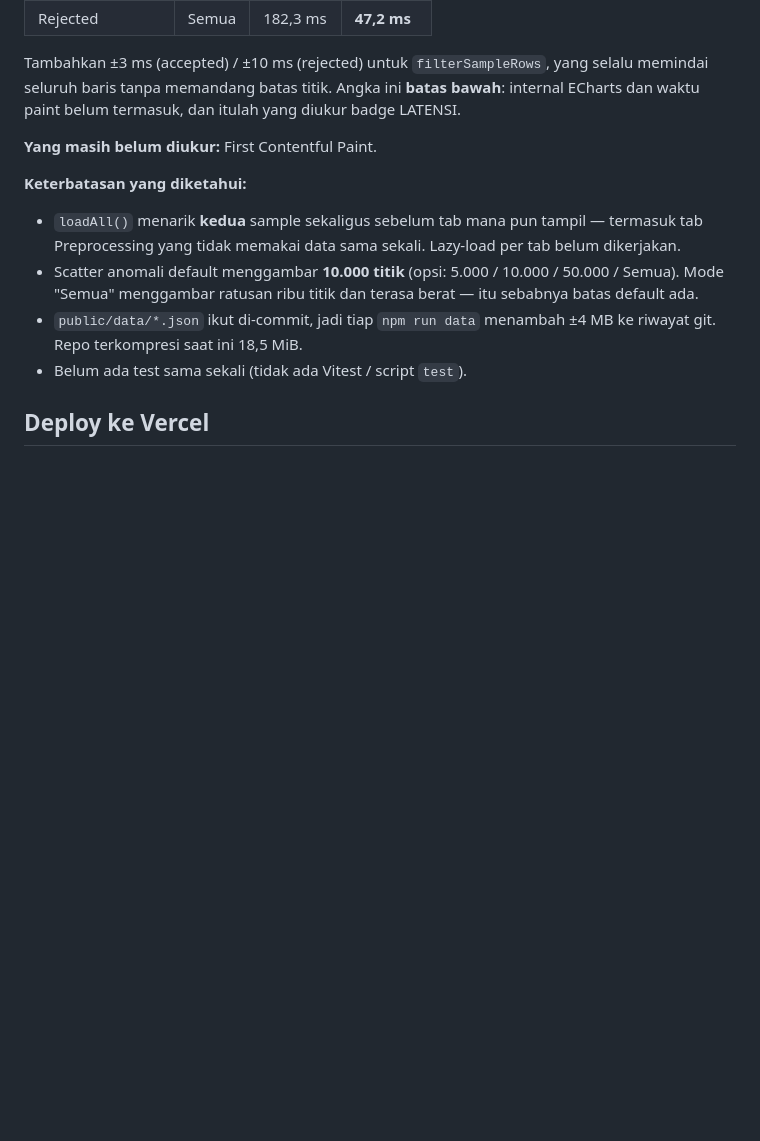
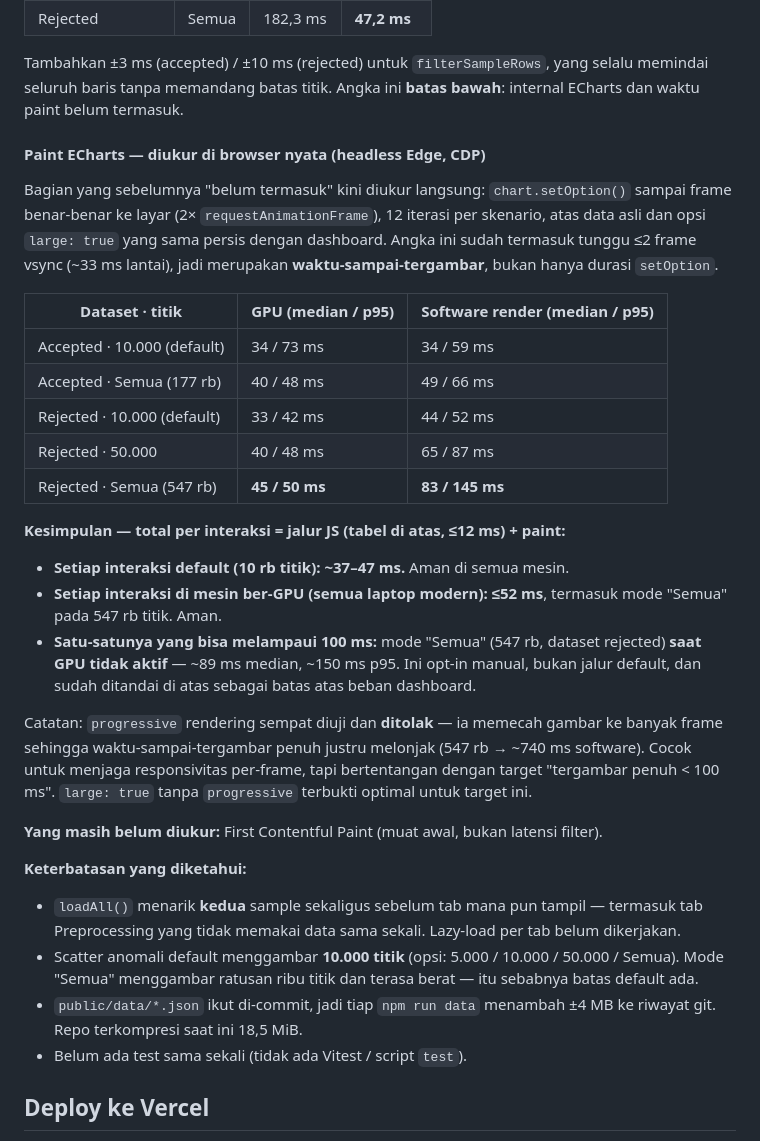
Before and after one commit to StievenLee/Data-Mining-All-Lending-Club-loan, a Markdown page: Phase 5 Dashboard Web/README.md, the part around the change. Drawn GitHub-style; blank space fills up the shorter version.

Commit message:
docs(dashboard): isi angka paint ECharts hasil ukur, buktikan <100ms
Bagian paint yang sebelumnya "belum diukur" kini diisi hasil ukur langsung
di browser nyata (Edge headless via CDP, large:true, data asli). Total per
interaksi = jalur JS (<=12ms) + paint: default 10k ~37-47ms di semua mesin,
setiap interaksi di mesin ber-GPU <=52ms termasuk mode "Semua" 547rb titik.
Satu-satunya yang bisa >100ms adalah "Semua" 547rb tanpa GPU (opt-in manual).
progressive rendering diuji & ditolak (memperburuk waktu tergambar penuh).

Co-Authored-By: kei10race <kei10race@gmail.com>

```diff
--- a/Phase 5 Dashboard Web/README.md
+++ b/Phase 5 Dashboard Web/README.md
@@ -121,9 +121,39 @@ Diukur dengan Node 22 di desktop atas data asli `public/data/anomaly_sample_*.js
 
 Tambahkan ±3 ms (accepted) / ±10 ms (rejected) untuk `filterSampleRows`, yang selalu
 memindai seluruh baris tanpa memandang batas titik. Angka ini **batas bawah**: internal
-ECharts dan waktu paint belum termasuk, dan itulah yang diukur badge LATENSI.
+ECharts dan waktu paint belum termasuk.
 
-**Yang masih belum diukur:** First Contentful Paint.
+#### Paint ECharts — diukur di browser nyata (headless Edge, CDP)
+
+Bagian yang sebelumnya "belum termasuk" kini diukur langsung: `chart.setOption()` sampai
+frame benar-benar ke layar (2× `requestAnimationFrame`), 12 iterasi per skenario, atas data
+asli dan opsi `large: true` yang sama persis dengan dashboard. Angka ini sudah termasuk
+tunggu ≤2 frame vsync (~33 ms lantai), jadi merupakan **waktu-sampai-tergambar**, bukan hanya
+durasi `setOption`.
+
+| Dataset · titik | GPU (median / p95) | Software render (median / p95) |
+|---|---|---|
+| Accepted · 10.000 (default) | 34 / 73 ms | 34 / 59 ms |
+| Accepted · Semua (177 rb) | 40 / 48 ms | 49 / 66 ms |
+| Rejected · 10.000 (default) | 33 / 42 ms | 44 / 52 ms |
+| Rejected · 50.000 | 40 / 48 ms | 65 / 87 ms |
+| Rejected · Semua (547 rb) | **45 / 50 ms** | **83 / 145 ms** |
+
+**Kesimpulan — total per interaksi = jalur JS (tabel di atas, ≤12 ms) + paint:**
+
+- **Setiap interaksi default (10 rb titik): ~37–47 ms.** Aman di semua mesin.
+- **Setiap interaksi di mesin ber-GPU (semua laptop modern): ≤52 ms**, termasuk mode "Semua"
+  pada 547 rb titik. Aman.
+- **Satu-satunya yang bisa melampaui 100 ms:** mode "Semua" (547 rb, dataset rejected)
+  **saat GPU tidak aktif** — ~89 ms median, ~150 ms p95. Ini opt-in manual, bukan jalur
+  default, dan sudah ditandai di atas sebagai batas atas beban dashboard.
+
+Catatan: `progressive` rendering sempat diuji dan **ditolak** — ia memecah gambar ke banyak
+frame sehingga waktu-sampai-tergambar penuh justru melonjak (547 rb → ~740 ms software).
+Cocok untuk menjaga responsivitas per-frame, tapi bertentangan dengan target "tergambar penuh
+< 100 ms". `large: true` tanpa `progressive` terbukti optimal untuk target ini.
+
+**Yang masih belum diukur:** First Contentful Paint (muat awal, bukan latensi filter).
 
 **Keterbatasan yang diketahui:**
 - `loadAll()` menarik **kedua** sample sekaligus sebelum tab mana pun tampil — termasuk tab
```
